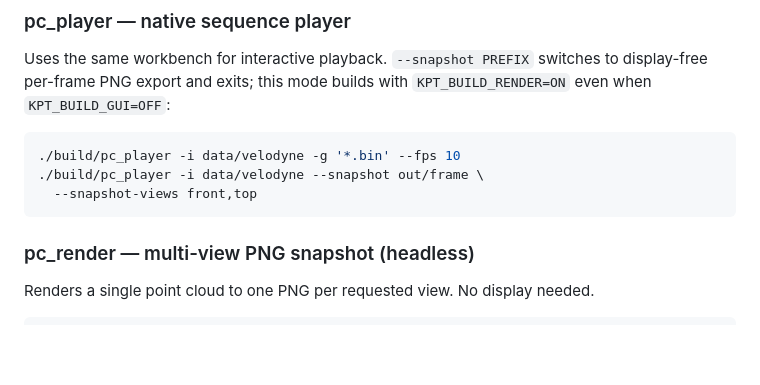
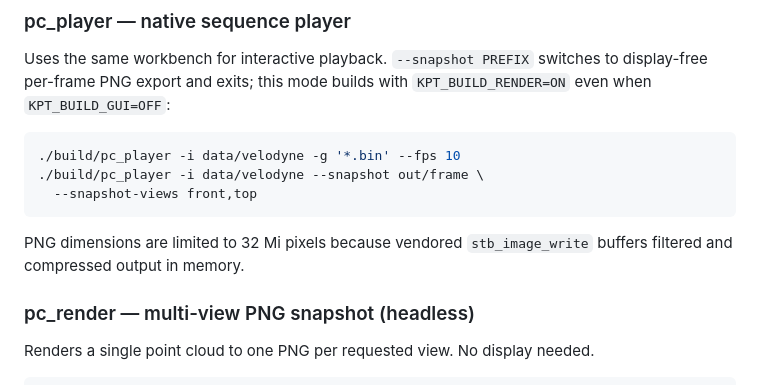
Before and after one commit to nerdneilsfield/kitti_pointcloud_tools, a Markdown page: README.md, the part around the change. GitHub-like rendering; blank space fills up the shorter version.

Commit message:
docs(render): record native publication limits

````diff
--- a/README.md
+++ b/README.md
@@ -185,6 +185,9 @@ to display-free per-frame PNG export and exits; this mode builds with
   --snapshot-views front,top
 ```
 
+PNG dimensions are limited to 32 Mi pixels because vendored
+`stb_image_write` buffers filtered and compressed output in memory.
+
 ### pc_render — multi-view PNG snapshot (headless)
 
 Renders a single point cloud to one PNG per requested view. No display needed.
````
Also changed, not shown: docs/build-baseline.md (+2 -2 lines), 1 other file.
